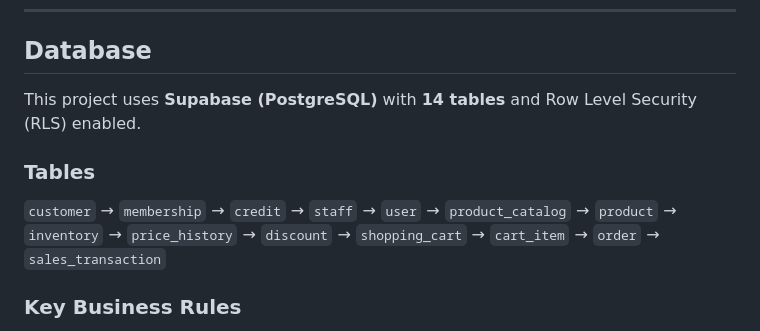
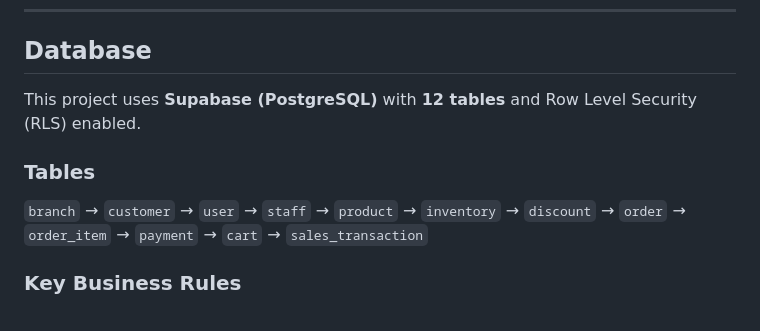
Before and after one commit to 7ckingSven/ecommerce-pos, a Markdown page: README.md, the part around the change. Rendered like a GitHub page.

Commit message:
Update README.md with updated database tables

```diff
--- a/README.md
+++ b/README.md
@@ -196,10 +196,10 @@ Redirect to role dashboard (Admin / Staff)
 
 ## Database
 
-This project uses **Supabase (PostgreSQL)** with **14 tables** and Row Level Security (RLS) enabled.
+This project uses **Supabase (PostgreSQL)** with **12 tables** and Row Level Security (RLS) enabled.
 
 ### Tables
-`customer` → `membership` → `credit` → `staff` → `user` → `product_catalog` → `product` → `inventory` → `price_history` → `discount` → `shopping_cart` → `cart_item` → `order` → `sales_transaction`
+`branch` → `customer` → `user` → `staff` → `product` → `inventory` → `discount` → `order` → `order_item` → `payment` → `cart` → `sales_transaction`
 
 ### Key Business Rules
 - Payment methods: **walk-in cash**, **cash on delivery**, or **GCash** (reference number only)
```
